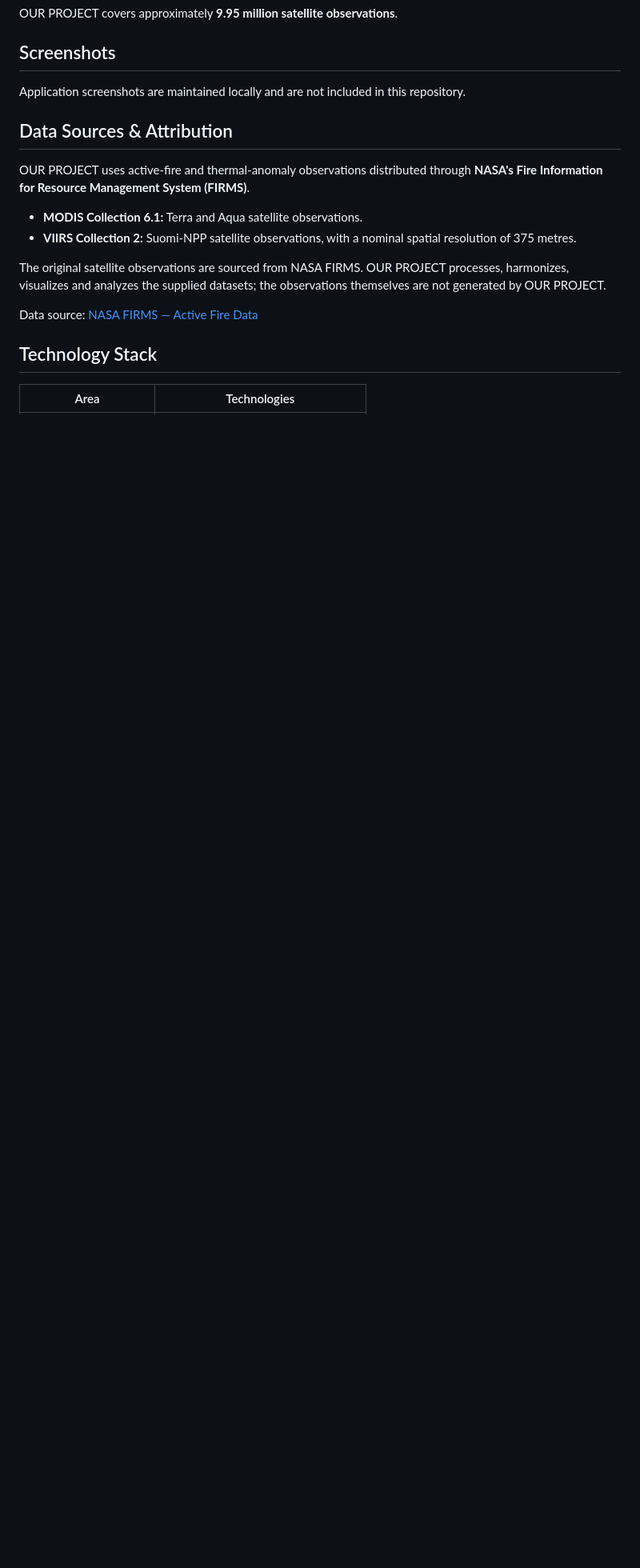
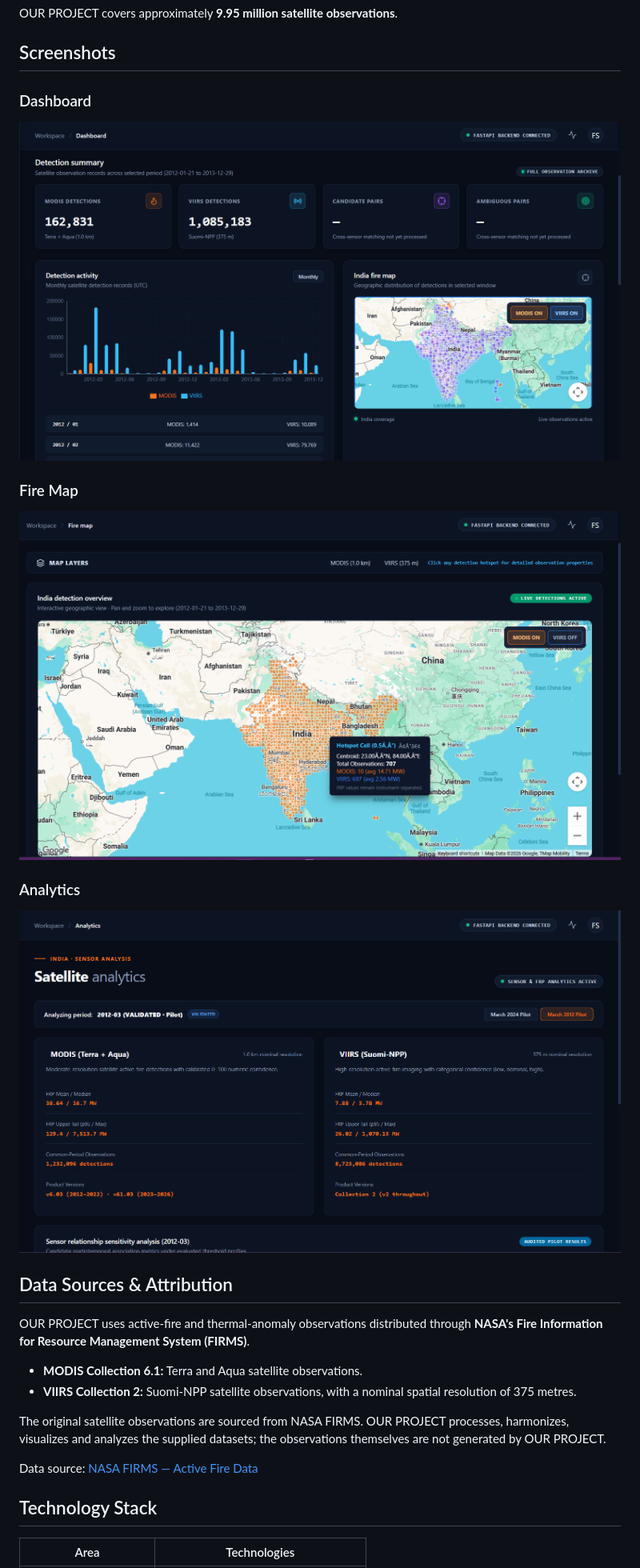
Before and after one commit to singhkartik1407/Nasa-Space-App-Challenge, a Markdown page: README.md, the part around the change. Shown at 80% size. Rendered like a GitHub page; pictures changed too: screenshots/ui-01.png (added), screenshots/ui-02.png (added), screenshots/ui-03.png (added); blank space fills up the shorter version.

Commit message:
Readme image setup

```diff
--- a/README.md
+++ b/README.md
@@ -25,7 +25,17 @@ OUR PROJECT covers approximately **9.95 million satellite observations**.
 
 ## Screenshots
 
-Application screenshots are maintained locally and are not included in this repository.
+### Dashboard
+
+![FireScope Dashboard](screenshots/ui-01.png)
+
+### Fire Map
+
+![FireScope Fire Map](screenshots/ui-02.png)
+
+### Analytics
+
+![FireScope Analytics](screenshots/ui-03.png)
 
 
 ## Data Sources & Attribution
```
